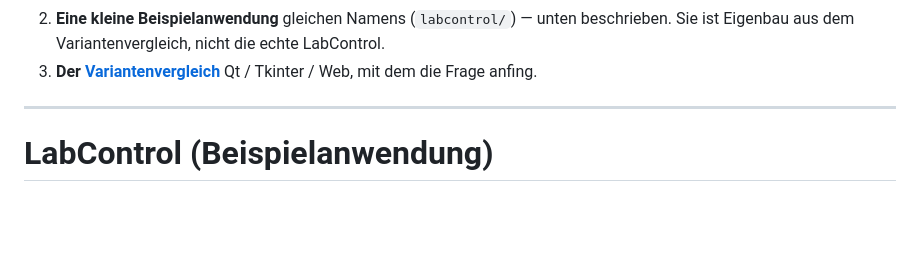
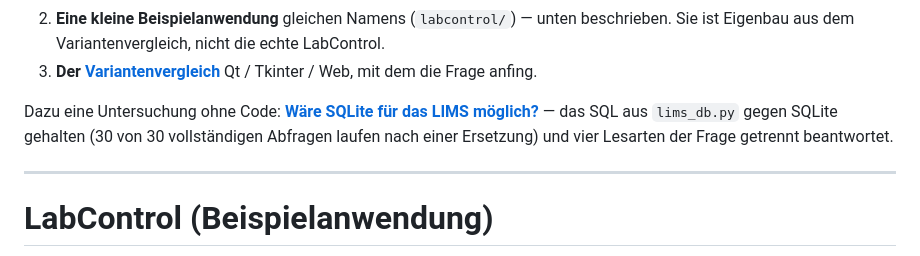
Before and after one commit to michaelkrinningersg-coder/TestArchitecture, a Markdown page: README.md, the part around the change. Rendered like a GitHub page; blank space fills up the shorter version.

```diff
--- a/README.md
+++ b/README.md
@@ -14,6 +14,11 @@ Drei Dinge liegen hier, in der Reihenfolge ihrer Entstehung:
    LabControl.
 3. **Der [Variantenvergleich](docs/vergleich.md)** Qt / Tkinter / Web, mit dem
    die Frage anfing.
+
+Dazu eine Untersuchung ohne Code: **[Wäre SQLite für das LIMS
+möglich?](docs/sqlite.md)** — das SQL aus `lims_db.py` gegen SQLite gehalten
+(30 von 30 vollständigen Abfragen laufen nach einer Ersetzung) und vier Lesarten
+der Frage getrennt beantwortet.
 
 ---
 
```
Also changed, not shown: docs/sqlite.md (added, +142 -0 lines).
